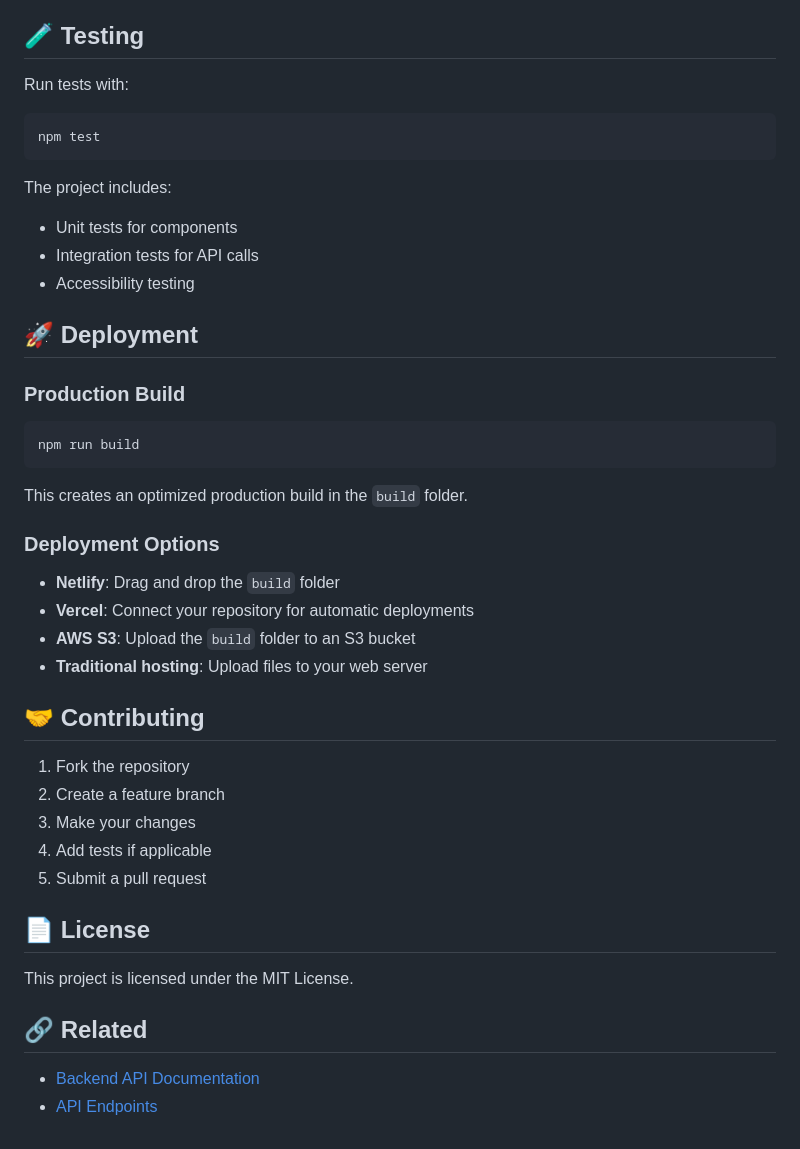
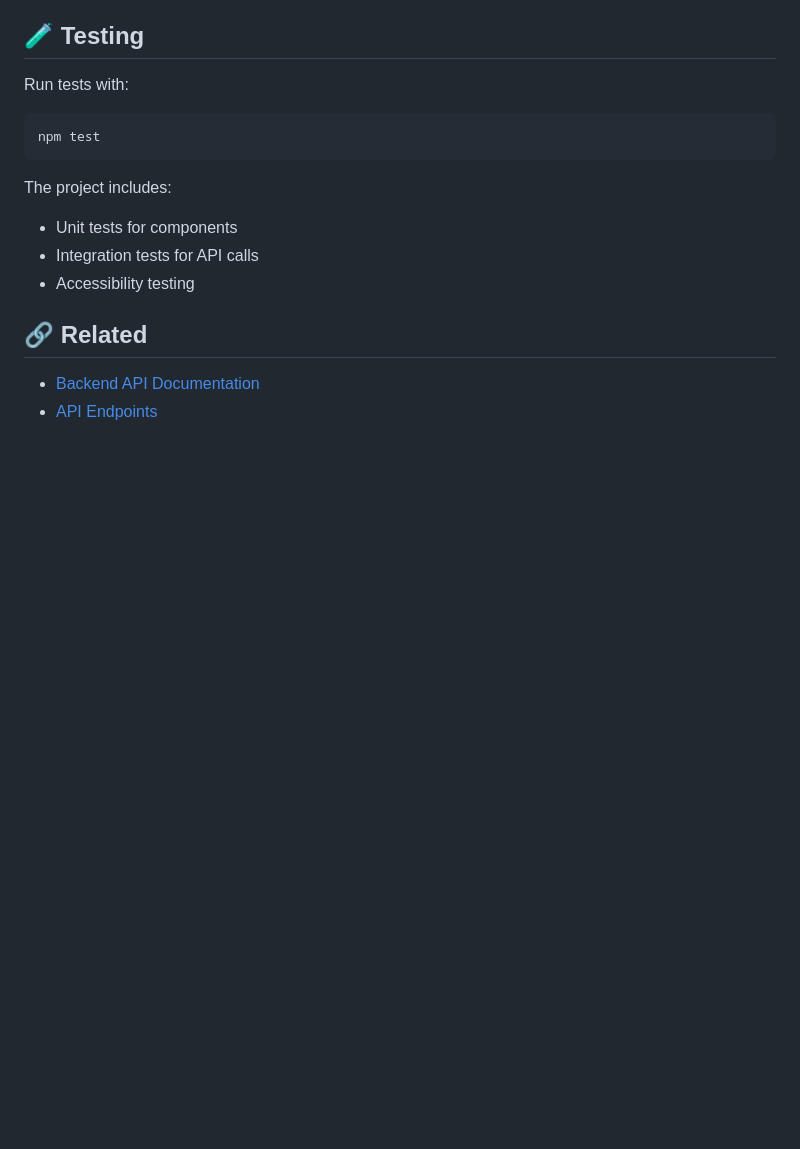
Before and after one commit to seagulls-dev/product-feedback-laravel, a Markdown page: frontend/README.md, the part around the change. Drawn GitHub-style; blank space fills up the shorter version.

````diff
--- a/frontend/README.md
+++ b/frontend/README.md
@@ -137,35 +137,6 @@ The project includes:
 - Integration tests for API calls
 - Accessibility testing
 
-## 🚀 Deployment
-
-### Production Build
-
-```bash
-npm run build
-```
-
-This creates an optimized production build in the `build` folder.
-
-### Deployment Options
-
-- **Netlify**: Drag and drop the `build` folder
-- **Vercel**: Connect your repository for automatic deployments
-- **AWS S3**: Upload the `build` folder to an S3 bucket
-- **Traditional hosting**: Upload files to your web server
-
-## 🤝 Contributing
-
-1. Fork the repository
-2. Create a feature branch
-3. Make your changes
-4. Add tests if applicable
-5. Submit a pull request
-
-## 📄 License
-
-This project is licensed under the MIT License.
-
 ## 🔗 Related
 
 - [Backend API Documentation](../backend/README.md)
````
Also changed, not shown: README.md (added, +229 -0 lines), backend/README.md (+0 -12 lines).
